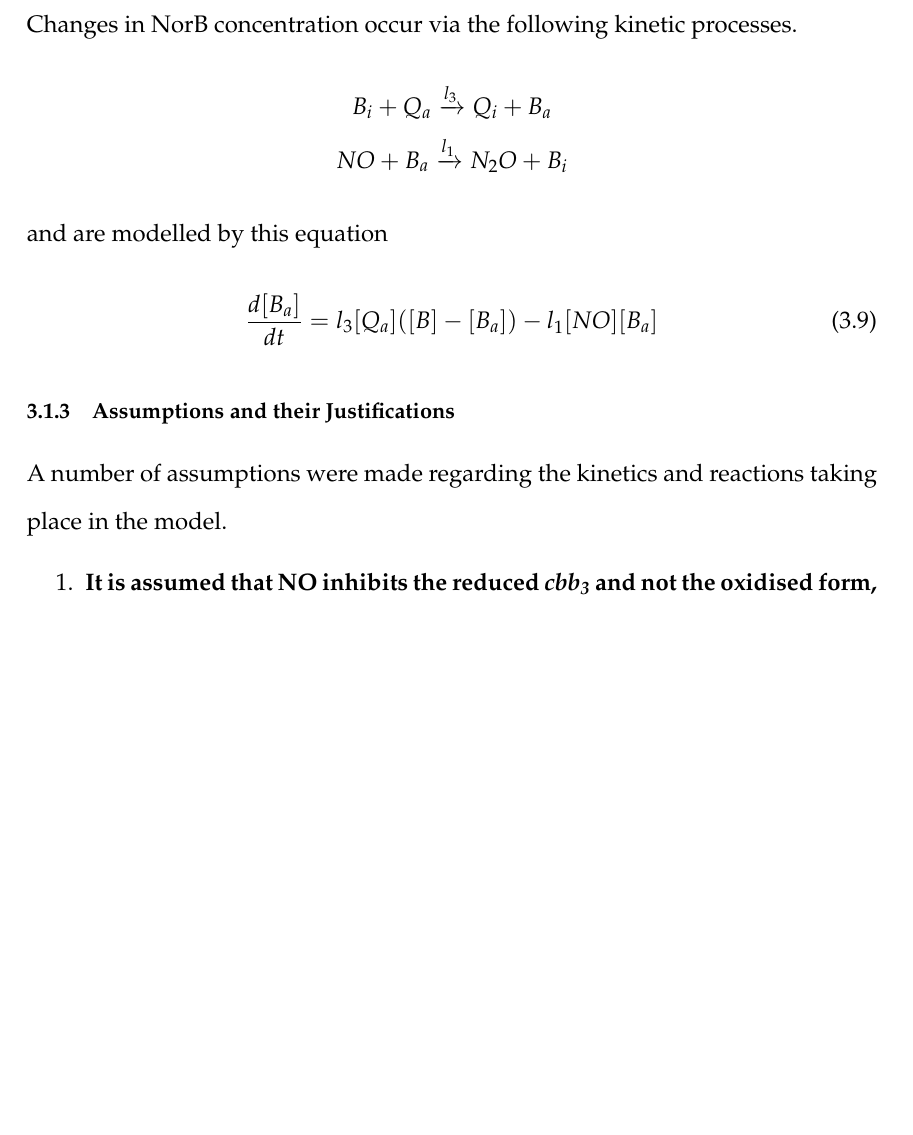
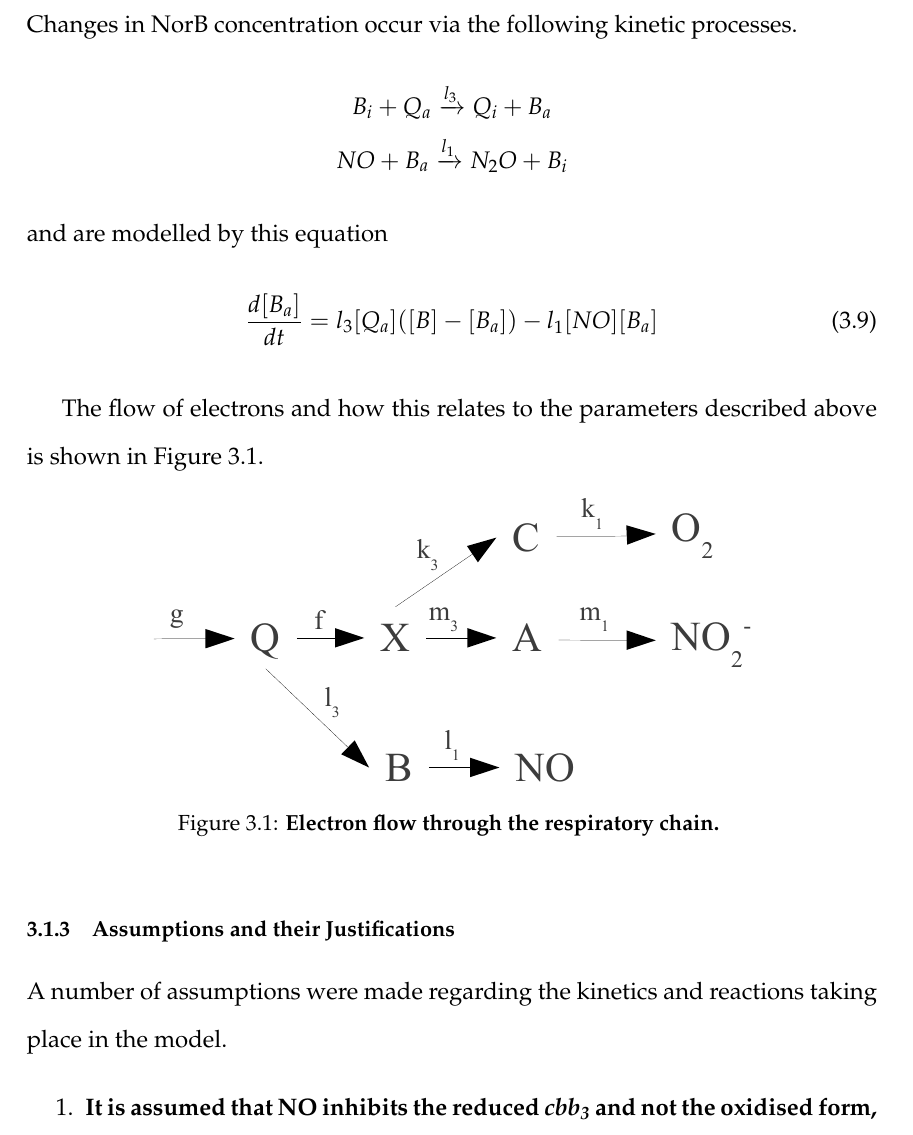
Before and after one commit to andrew-schofield/phd-thesis, a LaTeX thesis (Thesis.tex, which reads 04-model/modelconstructionandparameters.tex): part of page 57 of 159 before the commit and part of page 57 of 160 after it, cut so that both start at the same text, the shorter picture padded with empty space. Compiled offline with pdfLaTeX.

Commit message:
Added electron flow diagram

```diff
--- a/04-model/modelconstructionandparameters.tex
+++ b/04-model/modelconstructionandparameters.tex
@@ -186,6 +186,17 @@ and are modelled by this equation
 \label{eq:active_norb}
 \end{equation}
 
+The flow of electrons and how this relates to the parameters described above is shown in Figure \ref{fig:electron_flow}.
+
+\begin{figure}[!ht]
+ \centering
+ \includegraphics[height=5cm]{./03-parameterestimationmethodologies/data/electron_flow.pdf}
+ % electron_flow.pdf: 261x124 pixel, 72dpi, 9.21x4.37 cm, bb=0 0 261 124
+ \caption[Electron flow through the respiratory chain]{{\bf Electron flow through the respiratory chain.}
+ \label{fig:electron_flow}}
+\end{figure}
+
+
 
 \subsection{Assumptions and their Justifications}
 A number of assumptions were made regarding the kinetics and reactions taking place in the model.
```
Also changed, not shown: 03-parameterestimationmethodologies/data/electron_flow.pdf (added), 2 other files.
